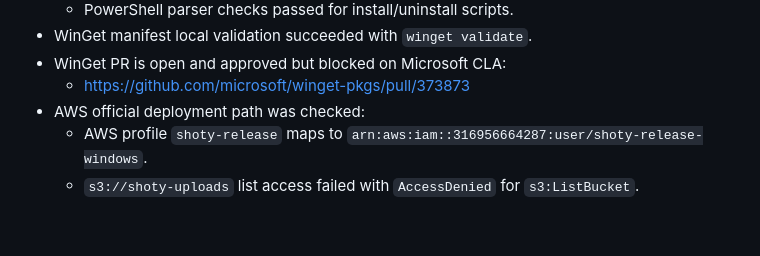
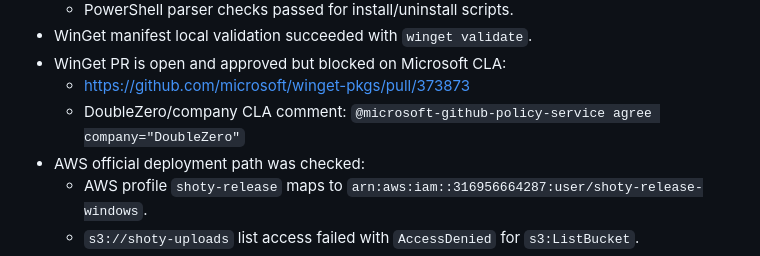
Before and after one commit to doublezero332/shoty-windows-releases, a Markdown page: RELEASE-AUDIT-v0.1.28.md, the part around the change. Drawn GitHub-style; blank space fills up the shorter version.

Commit message:
Document WinGet CLA action

```diff
--- a/RELEASE-AUDIT-v0.1.28.md
+++ b/RELEASE-AUDIT-v0.1.28.md
@@ -107,6 +107,7 @@ irm https://github.com/doublezero332/shoty-windows-releases/releases/download/v0
 - WinGet manifest local validation succeeded with `winget validate`.
 - WinGet PR is open and approved but blocked on Microsoft CLA:
   - https://github.com/microsoft/winget-pkgs/pull/373873
+  - DoubleZero/company CLA comment: `@microsoft-github-policy-service agree company="DoubleZero"`
 - AWS official deployment path was checked:
   - AWS profile `shoty-release` maps to `arn:aws:iam::316956664287:user/shoty-release-windows`.
   - `s3://shoty-uploads` list access failed with `AccessDenied` for `s3:ListBucket`.
```
